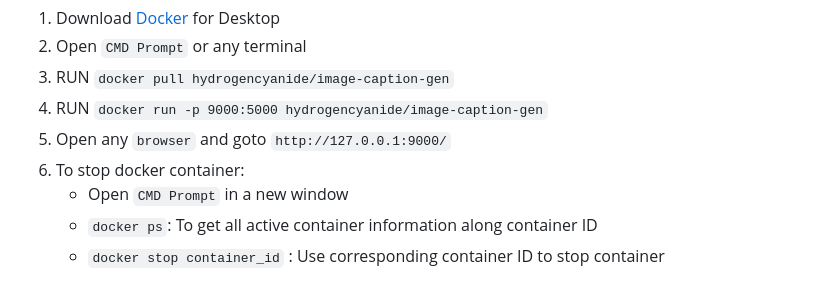
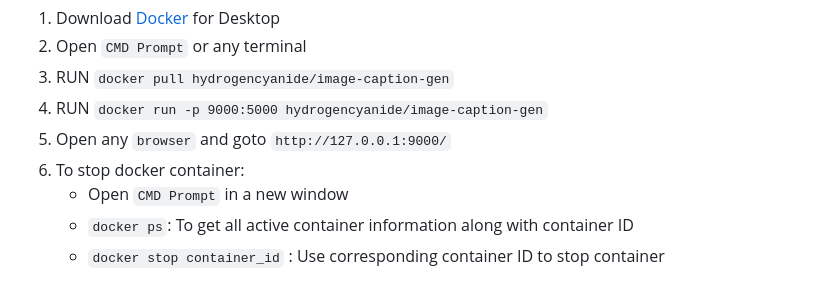
Before and after one commit to ashishyadav2/Image-Captioning, a Markdown page: README.md, the part around the change. Rendered like a GitHub page.

```diff
--- a/README.md
+++ b/README.md
@@ -62,5 +62,5 @@ To enhance the deployment and scalability of this project, Docker is used to con
 5. Open any `browser` and goto `http://127.0.0.1:9000/`
 6. To stop docker container:
     * Open `CMD Prompt` in a new window
-    * `docker ps`:  To get all active container information along container ID
+    * `docker ps`:  To get all active container information along with container ID
     * `docker stop container_id` : Use corresponding container ID to stop container
```
